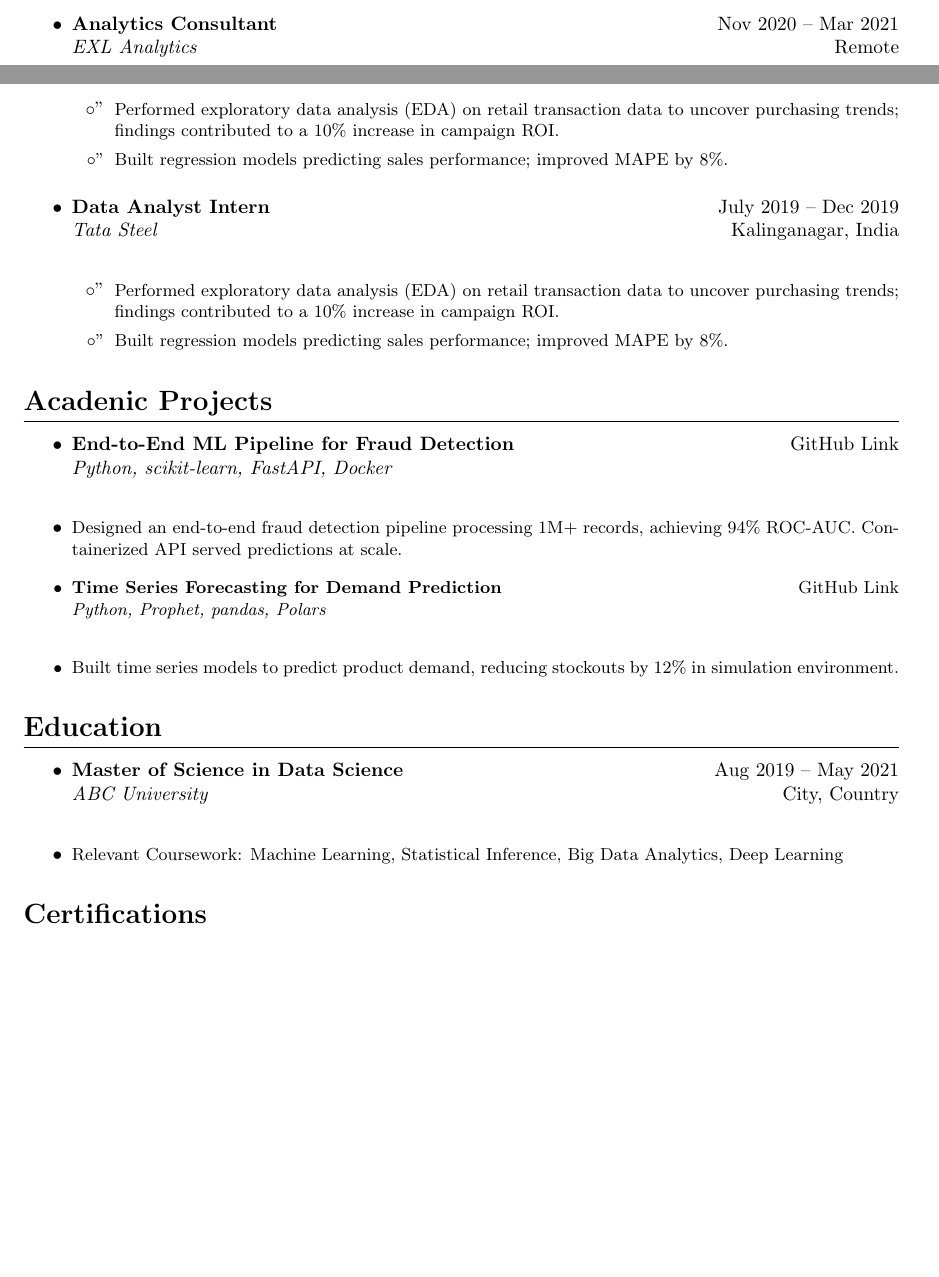
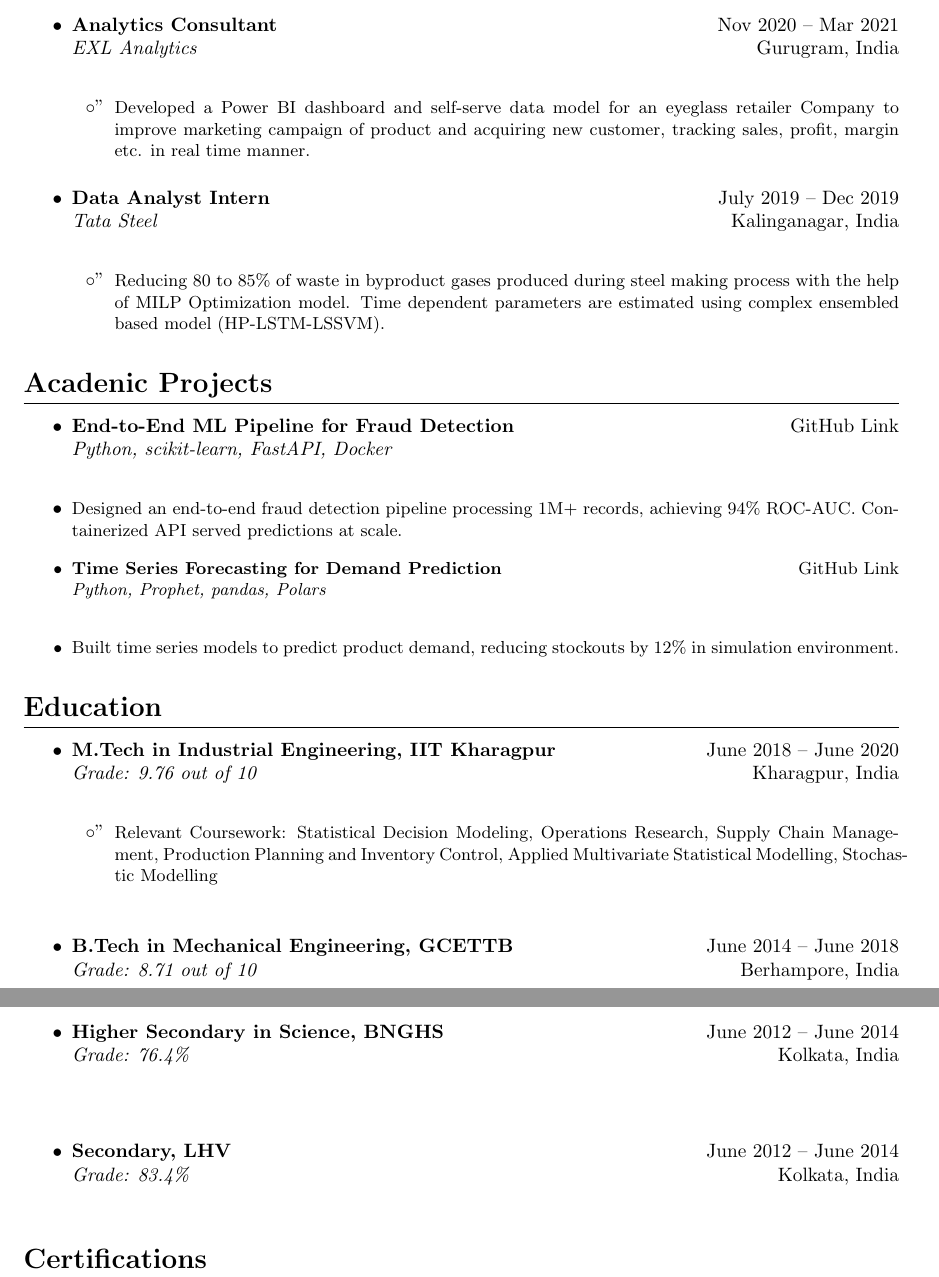
Before and after one commit to monojitmandal333/ds-resume, a LaTeX CV (ds_resume.tex): two parts of pages 1 and 2 of 2 before the commit and two parts of pages 2 and 3 of 3 after it, joined at a grey line, cut so that both start at the same text, the shorter picture padded with empty space. Compiled offline with pdfLaTeX.

Commit message:
first draft

```diff
--- a/ds_resume.tex
+++ b/ds_resume.tex
@@ -110,18 +137,23 @@ Data Scientist with 5+ years of experience in building data-driven solutions usi
 
     \resumeSubheading
       {Analytics Consultant}{Nov 2020 -- Mar 2021}
-      {EXL Analytics}{Remote}
+      {EXL Analytics}{Gurugram, India}
       \begin{itemize}
-          \resumeItem{Performed exploratory data analysis (EDA) on retail transaction data to uncover purchasing trends; findings contributed to a 10\% increase in campaign ROI.}
-          \resumeItem{Built regression models predicting sales performance; improved MAPE by 8\%.}
+          \resumeItem{
+            Developed a Power BI dashboard and self-serve data model for an eyeglass retailer Company to improve
+            marketing campaign of product and acquiring new customer, tracking sales, profit, margin etc. in real time
+            manner.
+          }
       \end{itemize}
 
     \resumeSubheading
       {Data Analyst Intern}{July 2019 -- Dec 2019}
       {Tata Steel}{Kalinganagar, India}
       \begin{itemize}
-          \resumeItem{Performed exploratory data analysis (EDA) on retail transaction data to uncover purchasing trends; findings contributed to a 10\% increase in campaign ROI.}
-          \resumeItem{Built regression models predicting sales performance; improved MAPE by 8\%.}
+          \resumeItem{
+            Reducing 80 to 85\% of waste in byproduct gases produced during steel making process with the help of MILP
+            Optimization model. Time dependent parameters are estimated using complex ensembled based model (HP-LSTM-LSSVM).
+          }
       \end{itemize}
 \end{itemize}
 
@@ -143,9 +175,29 @@ Data Scientist with 5+ years of experience in building data-driven solutions usi
 \section*{Education}
 \begin{itemize}
   \resumeSubheading
-    {Master of Science in Data Science}{Aug 2019 -- May 2021}
-    {ABC University}{City, Country}
-    \resumeItem{Relevant Coursework: Machine Learning, Statistical Inference, Big Data Analytics, Deep Learning}
+    {M.Tech in Industrial Engineering, IIT Kharagpur}{June 2018 -- June 2020}
+    {Grade: 9.76 out of 10}{Kharagpur, India}
+    \begin{itemize}
+      \resumeItem{
+        Relevant Coursework: Statistical Decision Modeling, Operations Research, Supply Chain Management, Production Planning and Inventory Control,
+        Applied Multivariate Statistical Modelling, Stochastic Modelling
+      }
+    \end{itemize}
+\end{itemize}
+\begin{itemize}
+  \resumeSubheading
+    {B.Tech in Mechanical Engineering, GCETTB}{June 2014 -- June 2018}
+    {Grade: 8.71 out of 10}{Berhampore, India}
+\end{itemize}
+\begin{itemize}
+  \resumeSubheading
+    {Higher Secondary in Science, BNGHS}{June 2012 -- June 2014}
+    {Grade: 76.4\%}{Kolkata, India}
+\end{itemize}
+\begin{itemize}
+  \resumeSubheading
+    {Secondary, LHV}{June 2012 -- June 2014}
+    {Grade: 83.4\%}{Kolkata, India}
 \end{itemize}
 
 %----------CERTIFICATIONS---------
```
Also changed, not shown: ds_resume.pdf, ds_resume.tex (27 more changed lines), 3 other files.
